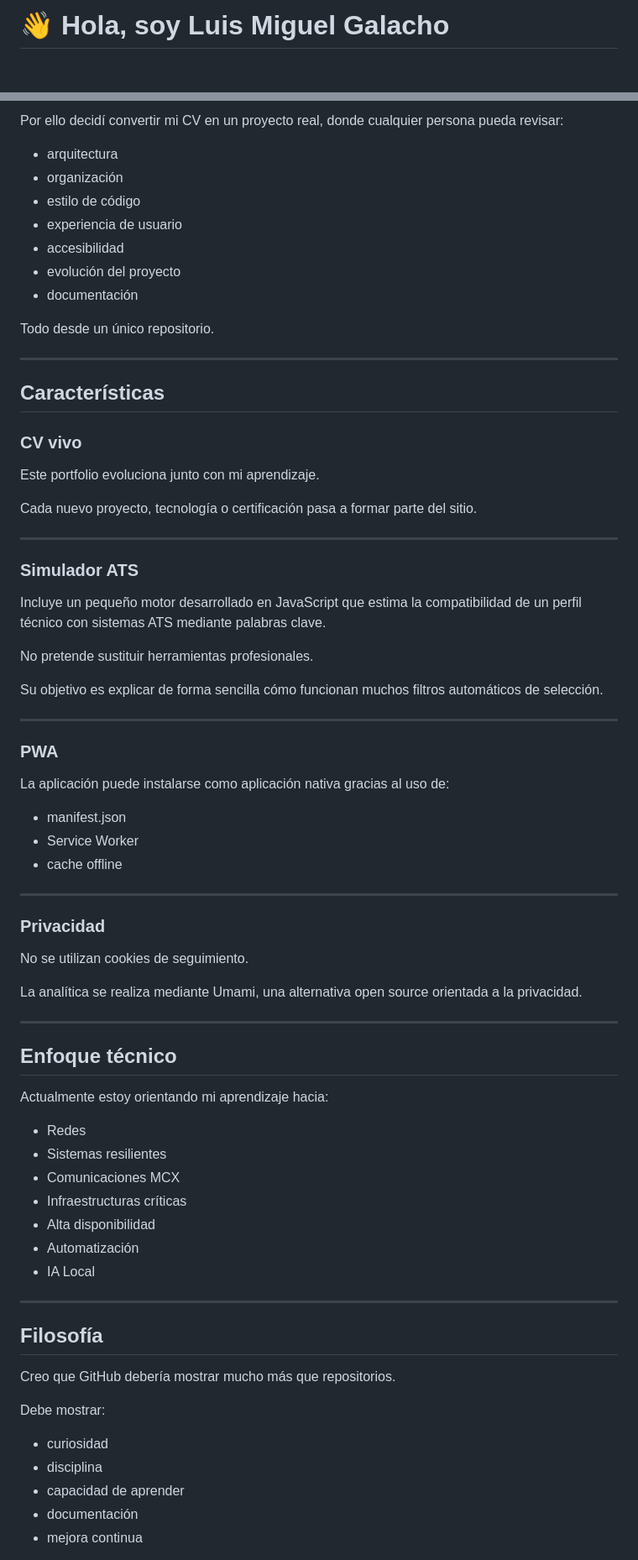
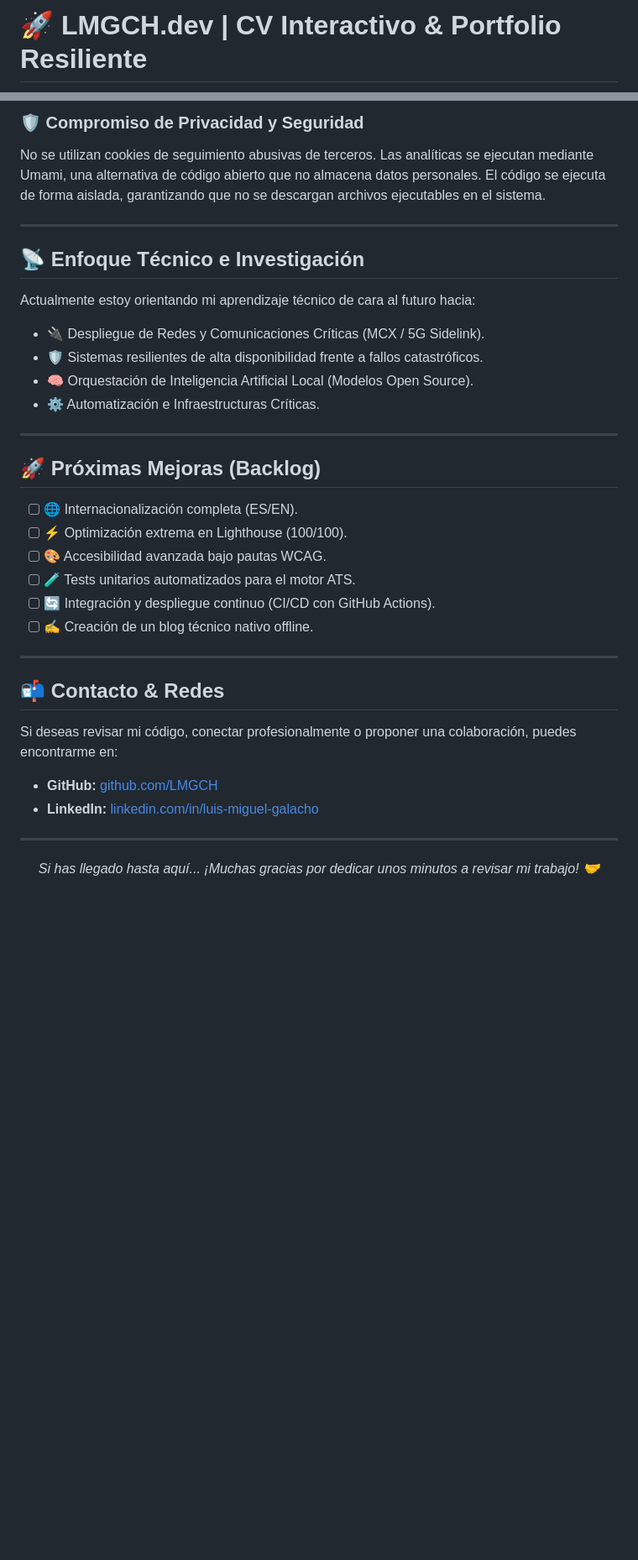
Before and after one commit to LMGCH/LMGCH.github.io, a Markdown page: README.md, 2 parts joined by grey strips. Shown at 84% size. Rendered like a GitHub page; blank space fills up the shorter version.

Commit message:
Update README.md
Update versión Markdown

```diff
--- a/README.md
+++ b/README.md
@@ -1,2 +1,2 @@
-# 👋 Hola, soy Luis Miguel Galacho
+# 🚀 LMGCH.dev | CV Interactivo & Portfolio Resiliente
 
@@ -57,79 +71,38 @@ Debe demostrarlo.
 
-Por ello decidí convertir mi CV en un proyecto real, donde cualquier persona pueda revisar:
-
-- arquitectura
-- organización
-- estilo de código
-- experiencia de usuario
-- accesibilidad
-- evolución del proyecto
-- documentación
-
-Todo desde un único repositorio.
+### 🛡️ Compromiso de Privacidad y Seguridad
+No se utilizan cookies de seguimiento abusivas de terceros. Las analíticas se ejecutan mediante Umami, una alternativa de código abierto que no almacena datos personales. El código se ejecuta de forma aislada, garantizando que no se descargan archivos ejecutables en el sistema.
 
 ---
 
-## Características
-
-### CV vivo
-
-Este portfolio evoluciona junto con mi aprendizaje.
-
-Cada nuevo proyecto, tecnología o certificación pasa a formar parte del sitio.
+## 📡 Enfoque Técnico e Investigación
+Actualmente estoy orientando mi aprendizaje técnico de cara al futuro hacia:
+* 🔌 Despliegue de Redes y Comunicaciones Críticas (MCX / 5G Sidelink).
+* 🛡️ Sistemas resilientes de alta disponibilidad frente a fallos catastróficos.
+* 🧠 Orquestación de Inteligencia Artificial Local (Modelos Open Source).
+* ⚙️ Automatización e Infraestructuras Críticas.
 
 ---
 
-### Simulador ATS
-
-Incluye un pequeño motor desarrollado en JavaScript que estima la compatibilidad de un perfil técnico con sistemas ATS mediante palabras clave.
-
-No pretende sustituir herramientas profesionales.
-
-Su objetivo es explicar de forma sencilla cómo funcionan muchos filtros automáticos de selección.
+## 🚀 Próximas Mejoras (Backlog)
+- [ ] 🌐 Internacionalización completa (ES/EN).
+- [ ] ⚡ Optimización extrema en Lighthouse (100/100).
+- [ ] 🎨 Accesibilidad avanzada bajo pautas WCAG.
+- [ ] 🧪 Tests unitarios automatizados para el motor ATS.
+- [ ] 🔄 Integración y despliegue continuo (CI/CD con GitHub Actions).
+- [ ] ✍️ Creación de un blog técnico nativo offline.
 
 ---
 
-### PWA
+## 📬 Contacto & Redes
 
-La aplicación puede instalarse como aplicación nativa gracias al uso de:
+Si deseas revisar mi código, conectar profesionalmente o proponer una colaboración, puedes encontrarme en:
 
-- manifest.json
-- Service Worker
-- cache offline
+* **GitHub:** [github.com/LMGCH](https://github.com/LMGCH)
+* **LinkedIn:** [linkedin.com/in/luis-miguel-galacho](https://linkedin.com/in/luis-miguel-galacho)
 
 ---
 
-### Privacidad
+<p align="center">
+  <em>Si has llegado hasta aquí... ¡Muchas gracias por dedicar unos minutos a revisar mi trabajo! 🤝</em>
+</p>
 
-No se utilizan cookies de seguimiento.
-
-La analítica se realiza mediante Umami, una alternativa open source orientada a la privacidad.
-
----
-
-## Enfoque técnico
-
-Actualmente estoy orientando mi aprendizaje hacia:
-
-- Redes
-- Sistemas resilientes
-- Comunicaciones MCX
-- Infraestructuras críticas
-- Alta disponibilidad
-- Automatización
-- IA Local
-
----
-
-## Filosofía
-
-Creo que GitHub debería mostrar mucho más que repositorios.
-
-Debe mostrar:
-
-- curiosidad
-- disciplina
-- capacidad de aprender
-- documentación
-- mejora continua
-
```
Also changed, not shown: other parts of README.md (+51 -64 lines).
